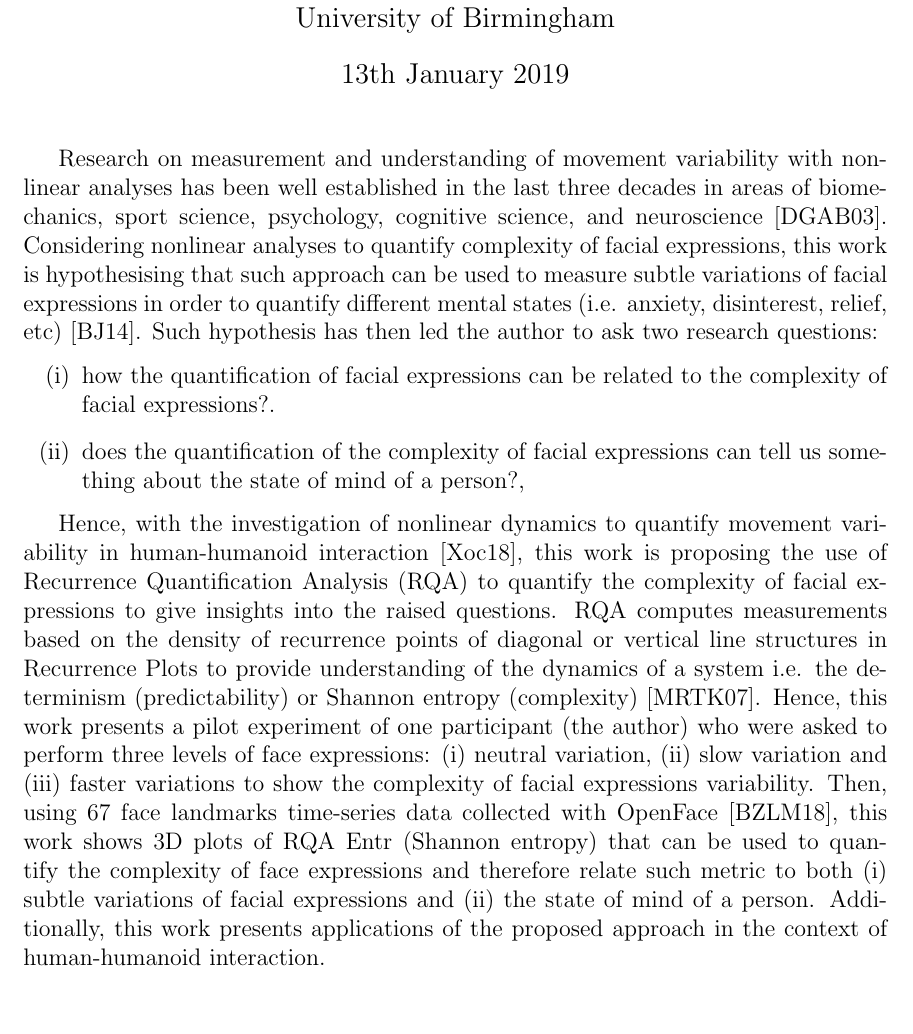
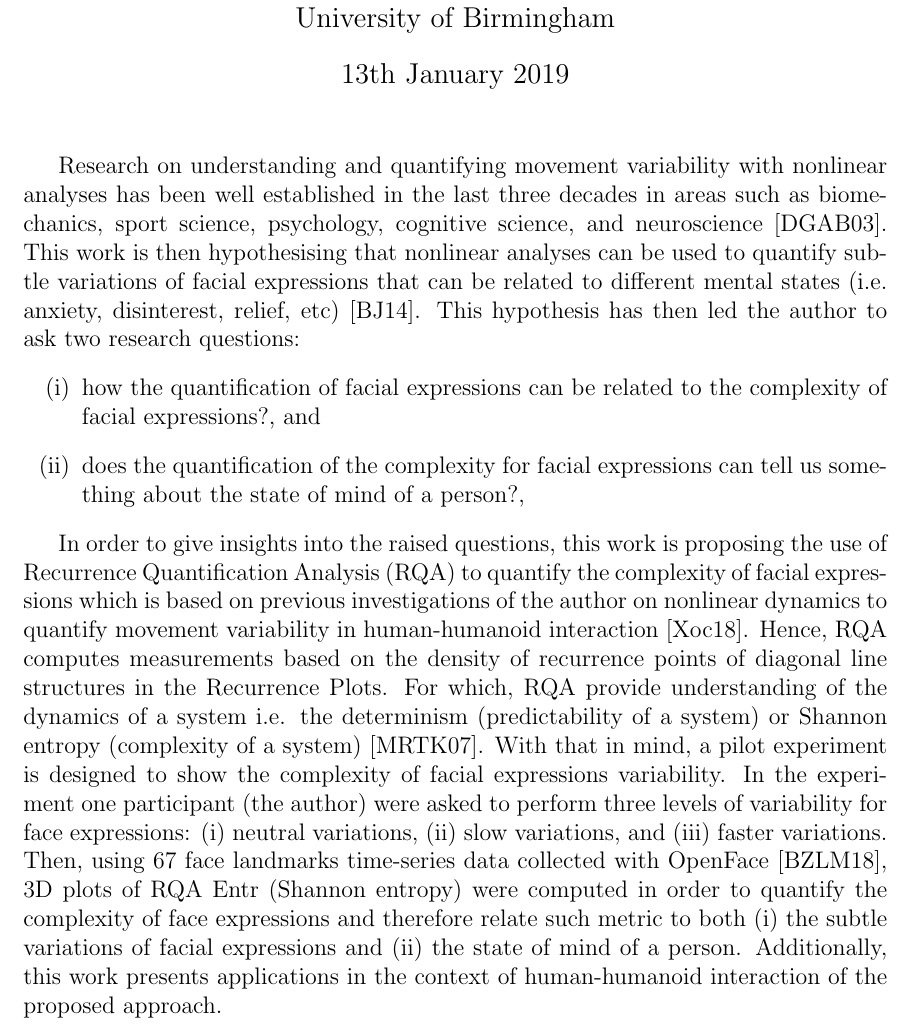
Before and after one commit to mxochicale/mlds2019, a LaTeX document (abstract/main.tex): part of page 1 of 2, cut so that both start at the same text. Compiled offline with pdfLaTeX.

Commit message:
[abstract] polished

```diff
--- a/abstract/main.tex
+++ b/abstract/main.tex
@@ -22,56 +21,54 @@ University of Birmingham}
 
 \begin{document}
 \maketitle
-%\thispagestyle{empty} %No number
+\thispagestyle{empty} %No number
 
-
-%\begin{abstract}
-%...
-%\end{abstract}
-
-
-Research on measurement and understanding of movement variability
+Research on understanding and quantifying movement variability
 with nonlinear analyses has been well established in the last three
-decades in areas of biomechanics, sport science, psychology, cognitive science,
-and neuroscience \cite{davids2003}.
-Considering nonlinear analyses to quantify complexity of
-facial expressions,
-this work is hypothesising that such approach can be used to measure
-subtle variations of facial expressions in order to quantify
-different mental states (i.e. anxiety, disinterest, relief, etc) \cite{back2014}.
-Such hypothesis has then led the author to ask two research questions:
+decades in areas such as biomechanics, sport science, psychology,
+cognitive science, and neuroscience \cite{davids2003}.
+This work is then hypothesising that nonlinear analyses
+can be used to quantify subtle variations of facial expressions
+that can be related to different mental states
+(i.e. anxiety, disinterest, relief, etc) \cite{back2014}.
+This hypothesis has then led the author to ask two research questions:
 \begin{enumerate}[label=(\roman*)]
 \item how the quantification of facial expressions can be related to
-	the complexity of facial expressions?.
-\item does the quantification of the complexity of facial expressions
+	the complexity of facial expressions?, and
+\item does the quantification of the complexity for facial expressions
 	can tell us something about the state of mind of a person?,
 \end{enumerate}
 
-Hence, with the investigation of nonlinear dynamics to
-quantify movement variability in human-humanoid interaction
-\cite{XochicalePhDThesis2018}, this work is proposing
+
+In order to give insights into the raised questions,
+this work is proposing
 the use of Recurrence Quantification Analysis (RQA)
-to quantify the complexity of facial expressions to give
-insights into the raised questions.
-RQA computes measurements based on the density of
-recurrence points of diagonal or vertical line
-structures in Recurrence Plots to provide understanding
-of the dynamics of a system i.e.
-the determinism (predictability) or
-Shannon entropy (complexity) \cite{marwan2007}.
-Hence, this work presents a pilot experiment of one participant (the author)
-who were asked to perform three levels of
-face expressions:
-(i) neutral variation, (ii) slow variation and (iii) faster variations
+to quantify the complexity of facial expressions
+which is based on previous investigations of the author
+on nonlinear dynamics to quantify movement variability
+in human-humanoid interaction \cite{XochicalePhDThesis2018}.
+Hence, RQA computes measurements based on the density of
+recurrence points of diagonal line
+structures in the Recurrence Plots.
+For which, RQA provide understanding of the dynamics of a system i.e.
+the determinism (predictability of a system) or
+Shannon entropy (complexity of a system) \cite{marwan2007}.
+With that in mind, a pilot experiment is designed
 to show the complexity of facial expressions variability.
+In the experiment one participant (the author)
+were asked to perform
+three levels of variability for face expressions:
+(i) neutral variations, (ii) slow variations, and (iii) faster variations.
 Then, using 67 face landmarks time-series data collected
-with OpenFace \cite{baltrusaitis2018}, this work shows 3D plots
-of RQA Entr (Shannon entropy) that can be used to quantify the
-complexity of face expressions and therefore relate such metric
-to both (i) subtle variations of facial expressions
+with OpenFace \cite{baltrusaitis2018}, 3D plots
+of RQA Entr (Shannon entropy) were computed in order
+to quantify the complexity of face expressions and
+therefore relate such metric
+to both (i) the subtle variations of facial expressions
 and (ii) the state of mind of a person. Additionally,
-this work presents applications of the proposed
-approach in the context of human-humanoid interaction.
+this work presents applications in the context of
+human-humanoid interaction of the proposed approach.
+
 
 \bibliographystyle{alpha}
 \bibliography{references/references}
```
Also changed, not shown: abstract/main.pdf, abstract/main.tex (1 more changed lines).
